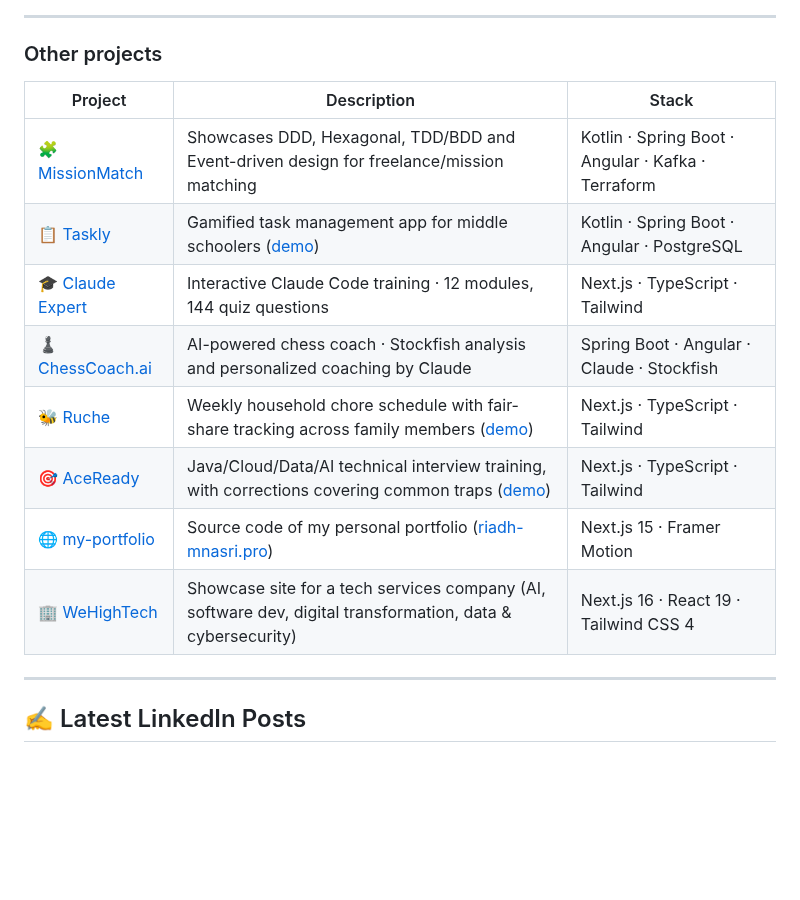
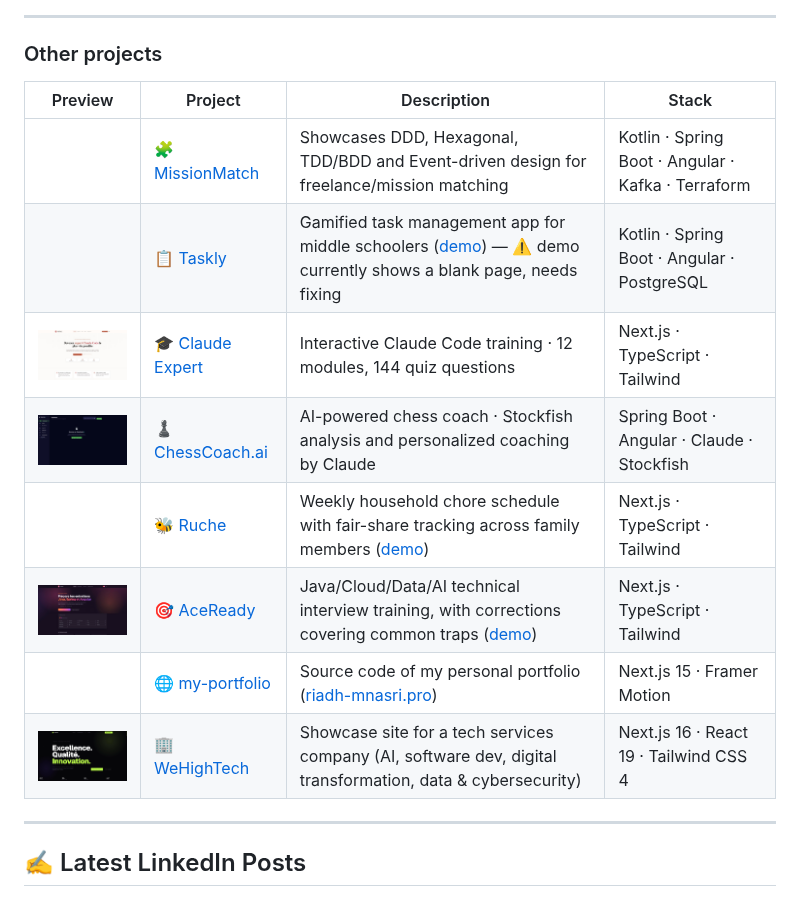
Before and after one commit to riadh-mnasri/riadh-mnasri, a Markdown page: README.en.md, the part around the change. Rendered like a GitHub page; pictures changed too: assets/screenshots/aceready.jpg (added), assets/screenshots/chesscoach-ai.jpg (added), assets/screenshots/claude-expert.jpg (added); blank space fills up the shorter version.

```diff
--- a/README.en.md
+++ b/README.en.md
@@ -244,16 +244,16 @@ Not just badges: here's how generative AI actually fits into my day-to-day work.
 
 ### Other projects
 
-| Project | Description | Stack |
-|---|---|---|
-| 🧩 [MissionMatch](https://github.com/riadh-mnasri/missionmatch) | Showcases DDD, Hexagonal, TDD/BDD and Event-driven design for freelance/mission matching | Kotlin · Spring Boot · Angular · Kafka · Terraform |
-| 📋 [Taskly](https://taskly-frontend-brown.vercel.app) | Gamified task management app for middle schoolers ([demo](https://taskly-frontend-brown.vercel.app)) | Kotlin · Spring Boot · Angular · PostgreSQL |
-| 🎓 [Claude Expert](https://claude-expert.vercel.app) | Interactive Claude Code training · 12 modules, 144 quiz questions | Next.js · TypeScript · Tailwind |
-| ♟️ [ChessCoach.ai](https://chesscoach-ai-drab.vercel.app) | AI-powered chess coach · Stockfish analysis and personalized coaching by Claude | Spring Boot · Angular · Claude · Stockfish |
-| 🐝 [Ruche](https://ruche-zeta.vercel.app) | Weekly household chore schedule with fair-share tracking across family members ([demo](https://ruche-zeta.vercel.app)) | Next.js · TypeScript · Tailwind |
-| 🎯 [AceReady](https://aceready.vercel.app) | Java/Cloud/Data/AI technical interview training, with corrections covering common traps ([demo](https://aceready.vercel.app)) | Next.js · TypeScript · Tailwind |
-| 🌐 [my-portfolio](https://github.com/riadh-mnasri/my-portfolio) | Source code of my personal portfolio ([riadh-mnasri.pro](https://www.riadh-mnasri.pro)) | Next.js 15 · Framer Motion |
-| 🏢 [WeHighTech](https://wehightech.org) | Showcase site for a tech services company (AI, software dev, digital transformation, data & cybersecurity) | Next.js 16 · React 19 · Tailwind CSS 4 |
+| Preview | Project | Description | Stack |
+|---|---|---|---|
+| | 🧩 [MissionMatch](https://github.com/riadh-mnasri/missionmatch) | Showcases DDD, Hexagonal, TDD/BDD and Event-driven design for freelance/mission matching | Kotlin · Spring Boot · Angular · Kafka · Terraform |
+| | 📋 [Taskly](https://taskly-frontend-brown.vercel.app) | Gamified task management app for middle schoolers ([demo](https://taskly-frontend-brown.vercel.app)) — ⚠️ demo currently shows a blank page, needs fixing | Kotlin · Spring Boot · Angular · PostgreSQL |
+| <img src="./assets/screenshots/claude-expert.jpg" width="200"> | 🎓 [Claude Expert](https://claude-expert.vercel.app) | Interactive Claude Code training · 12 modules, 144 quiz questions | Next.js · TypeScript · Tailwind |
+| <img src="./assets/screenshots/chesscoach-ai.jpg" width="200"> | ♟️ [ChessCoach.ai](https://chesscoach-ai-drab.vercel.app) | AI-powered chess coach · Stockfish analysis and personalized coaching by Claude | Spring Boot · Angular · Claude · Stockfish |
+| | 🐝 [Ruche](https://ruche-zeta.vercel.app) | Weekly household chore schedule with fair-share tracking across family members ([demo](https://ruche-zeta.vercel.app)) | Next.js · TypeScript · Tailwind |
+| <img src="./assets/screenshots/aceready.jpg" width="200"> | 🎯 [AceReady](https://aceready.vercel.app) | Java/Cloud/Data/AI technical interview training, with corrections covering common traps ([demo](https://aceready.vercel.app)) | Next.js · TypeScript · Tailwind |
+| | 🌐 [my-portfolio](https://github.com/riadh-mnasri/my-portfolio) | Source code of my personal portfolio ([riadh-mnasri.pro](https://www.riadh-mnasri.pro)) | Next.js 15 · Framer Motion |
+| <img src="./assets/screenshots/wehightech.jpg" width="200"> | 🏢 [WeHighTech](https://wehightech.org) | Showcase site for a tech services company (AI, software dev, digital transformation, data & cybersecurity) | Next.js 16 · React 19 · Tailwind CSS 4 |
 
 ---
 
```
Also changed, not shown: README.md (+10 -10 lines).
